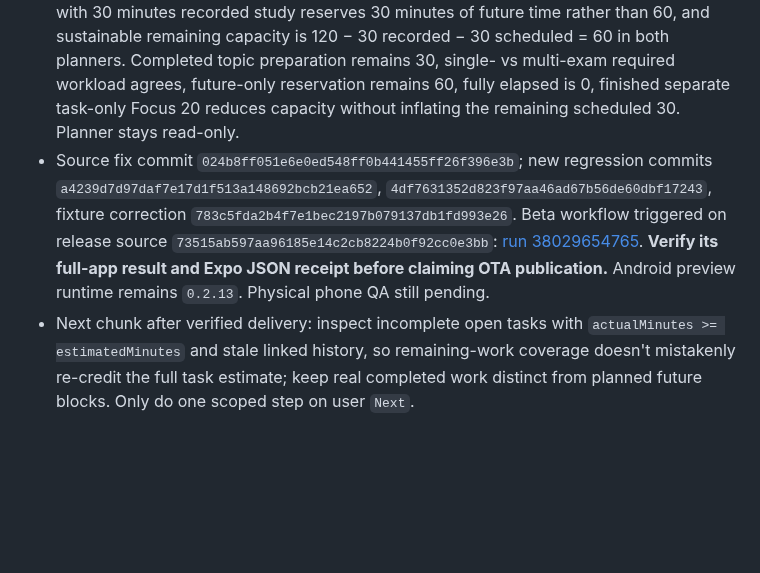
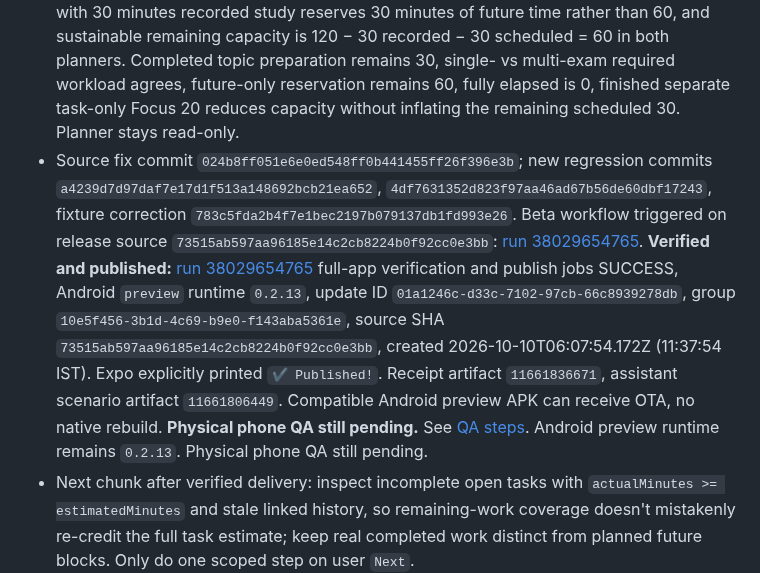
Before and after one commit to DJGaming1t/myelin-app, a Markdown page: docs/MYELIN_AI_HANDOFF.md, the part around the change. Rendered like a GitHub page; blank space fills up the shorter version.

Commit message:
docs(ai): confirm elapsed Focus Android preview OTA receipt

```diff
--- a/docs/MYELIN_AI_HANDOFF.md
+++ b/docs/MYELIN_AI_HANDOFF.md
@@ -5,7 +5,7 @@
 - User said Next after shared-exam ledger release; continued one bounded **audited capacity** chunk. The exam planner already credits recorded topic study `history` toward `completedPreparationMinutes`, and it includes finished `taskOnly` Focus outcomes in each day's consumed study budget. However `scheduledStudyMinutesForDay(workspace, day)` in `src/features/exams/exam-plan-engine.ts` counted **all** scheduled task minutes overlapping the calendar day—even portions whose scheduled time had already passed. When a scheduled block started earlier than `now`, its elapsed minutes could be double-counted alongside actual history/finished Focus, distorting single- and joint-exam capacity and suggesting impossible strain.
 - Corrected `scheduledStudyMinutesForDay(workspace, day, now)` to reserve only `max(dayStart, now, task.scheduledStart)` through the applicable scheduled end. Updated both `buildExamPreparationPlan` and `buildJointExamPreparationPlan` call sites. Future sessions still reserve their full time, while past sessions reserve none. Recorded completed study still consumes real daily capacity; a future appointment alone does **not** increase completed preparation. No changes to user records, priority weights, existing commitments, task schemas, model routing or native dependencies.
 - Added regression coverage in `scripts/verify-exam-plan.ts`: a 14:30–15:30 task at 15:00 with 30 minutes recorded study reserves 30 minutes of future time rather than 60, and sustainable remaining capacity is 120 − 30 recorded − 30 scheduled = 60 in both planners. Completed topic preparation remains 30, single- vs multi-exam required workload agrees, future-only reservation remains 60, fully elapsed is 0, finished separate task-only Focus 20 reduces capacity without inflating the remaining scheduled 30. Planner stays read-only.
-- Source fix commit `024b8ff051e6e0ed548ff0b441455ff26f396e3b`; new regression commits `a4239d7d97daf7e17d1f513a148692bcb21ea652`, `4df7631352d823f97aa46ad67b56de60dbf17243`, fixture correction `783c5fda2b4f7e1bec2197b079137db1fd993e26`. Beta workflow triggered on release source `73515ab597aa96185e14c2cb8224b0f92cc0e3bb`: [run 38029654765](https://github.com/DJGaming1t/myelin-app/actions/runs/38029654765). **Verify its full-app result and Expo JSON receipt before claiming OTA publication.** Android preview runtime remains `0.2.13`. Physical phone QA still pending.
+- Source fix commit `024b8ff051e6e0ed548ff0b441455ff26f396e3b`; new regression commits `a4239d7d97daf7e17d1f513a148692bcb21ea652`, `4df7631352d823f97aa46ad67b56de60dbf17243`, fixture correction `783c5fda2b4f7e1bec2197b079137db1fd993e26`. Beta workflow triggered on release source `73515ab597aa96185e14c2cb8224b0f92cc0e3bb`: [run 38029654765](https://github.com/DJGaming1t/myelin-app/actions/runs/38029654765). **Verified and published:** [run 38029654765](https://github.com/DJGaming1t/myelin-app/actions/runs/38029654765) full-app verification and publish jobs SUCCESS, Android `preview` runtime `0.2.13`, update ID `01a1246c-d33c-7102-97cb-66c8939278db`, group `10e5f456-3b1d-4c69-b9e0-f143aba5361e`, source SHA `73515ab597aa96185e14c2cb8224b0f92cc0e3bb`, created 2026-10-10T06:07:54.172Z (11:37:54 IST). Expo explicitly printed `✔ Published!`. Receipt artifact `11661836671`, assistant scenario artifact `11661806449`. Compatible Android preview APK can receive OTA, no native rebuild. **Physical phone QA still pending.** See [QA steps](MYELIN_BETA_TESTING.md). Android preview runtime remains `0.2.13`. Physical phone QA still pending.
 - Next chunk after verified delivery: inspect incomplete open tasks with `actualMinutes >= estimatedMinutes` and stale linked history, so remaining-work coverage doesn't mistakenly re-credit the full task estimate; keep real completed work distinct from planned future blocks. Only do one scoped step on user `Next`.
 
 
```
